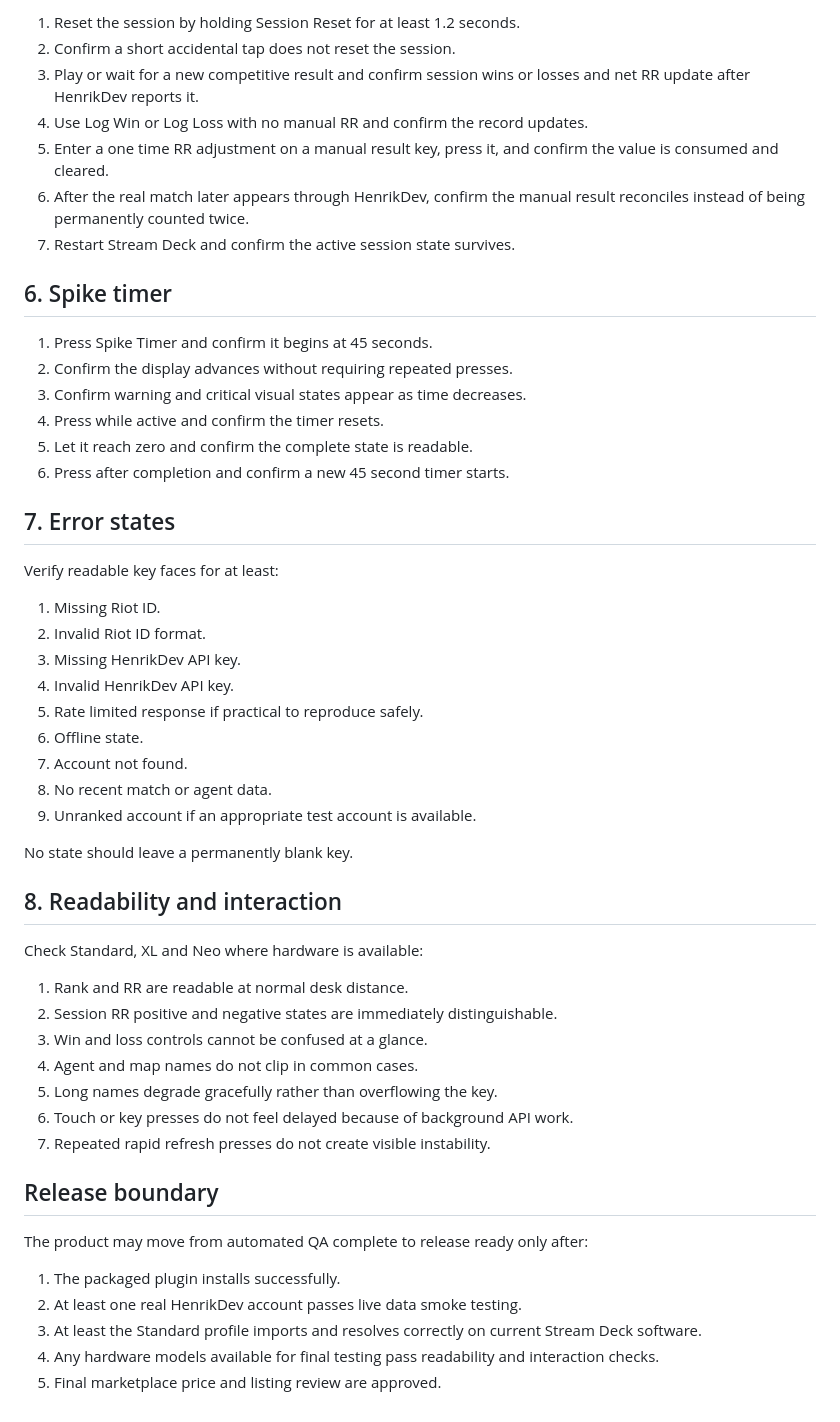
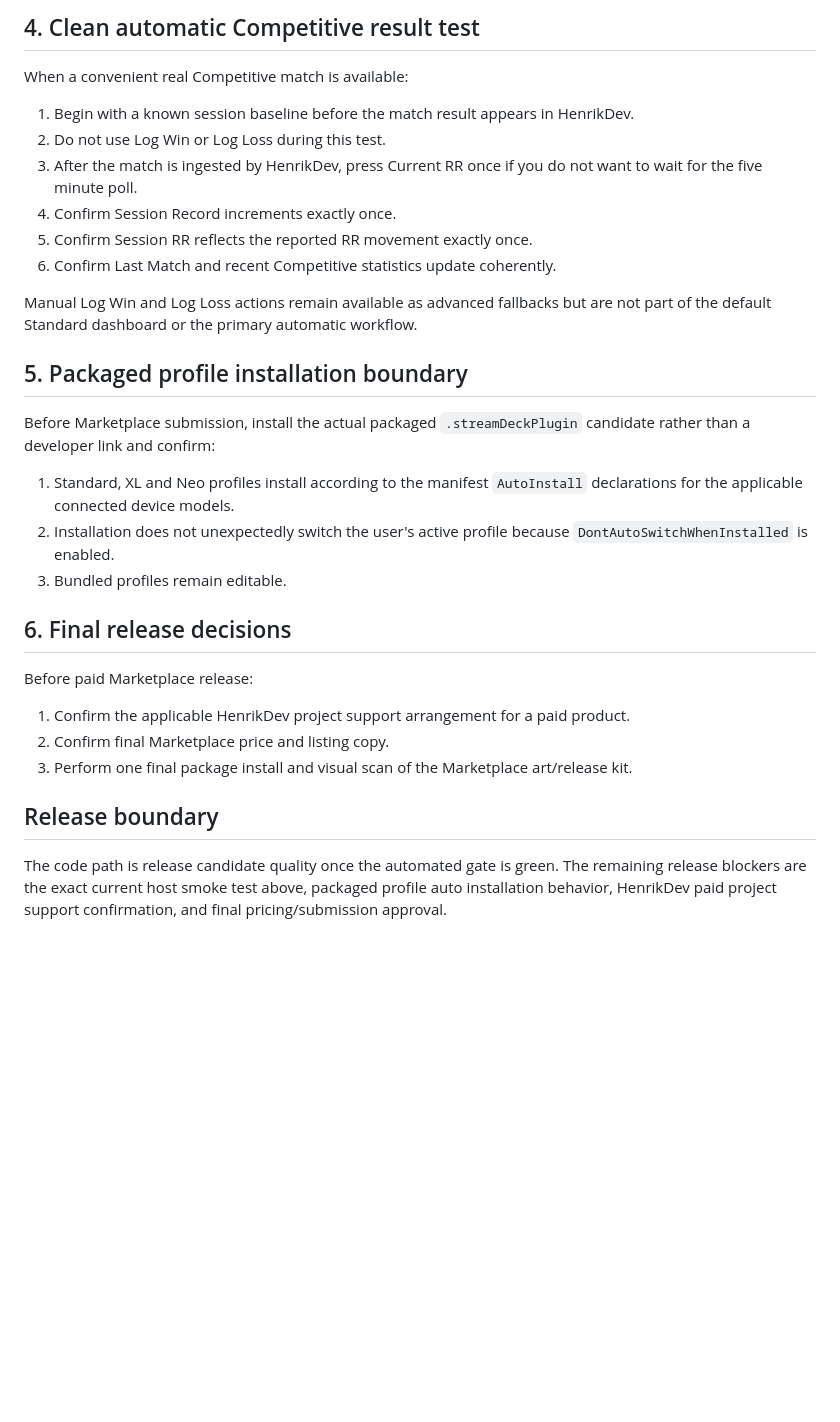
Before and after one commit to slayerkey/packrat-riot-tracker, a Markdown page: release/MANUAL-QA.md, the part around one of its changes. Rendered like a GitHub page; blank space fills up the shorter version.

```diff
--- a/release/MANUAL-QA.md
+++ b/release/MANUAL-QA.md
@@ -62,55 +53,33 @@ With a real HenrikDev key and a ranked account:
 
-1. Reset the session by holding Session Reset for at least 1.2 seconds.
-2. Confirm a short accidental tap does not reset the session.
-3. Play or wait for a new competitive result and confirm session wins or losses and net RR update after HenrikDev reports it.
-4. Use Log Win or Log Loss with no manual RR and confirm the record updates.
-5. Enter a one time RR adjustment on a manual result key, press it, and confirm the value is consumed and cleared.
-6. After the real match later appears through HenrikDev, confirm the manual result reconciles instead of being permanently counted twice.
-7. Restart Stream Deck and confirm the active session state survives.
+## 4. Clean automatic Competitive result test
 
-## 6. Spike timer
+When a convenient real Competitive match is available:
 
-1. Press Spike Timer and confirm it begins at 45 seconds.
-2. Confirm the display advances without requiring repeated presses.
-3. Confirm warning and critical visual states appear as time decreases.
-4. Press while active and confirm the timer resets.
-5. Let it reach zero and confirm the complete state is readable.
-6. Press after completion and confirm a new 45 second timer starts.
+1. Begin with a known session baseline before the match result appears in HenrikDev.
+2. Do not use Log Win or Log Loss during this test.
+3. After the match is ingested by HenrikDev, press Current RR once if you do not want to wait for the five minute poll.
+4. Confirm Session Record increments exactly once.
+5. Confirm Session RR reflects the reported RR movement exactly once.
+6. Confirm Last Match and recent Competitive statistics update coherently.
 
-## 7. Error states
+Manual Log Win and Log Loss actions remain available as advanced fallbacks but are not part of the default Standard dashboard or the primary automatic workflow.
 
-Verify readable key faces for at least:
+## 5. Packaged profile installation boundary
 
-1. Missing Riot ID.
-2. Invalid Riot ID format.
-3. Missing HenrikDev API key.
-4. Invalid HenrikDev API key.
-5. Rate limited response if practical to reproduce safely.
-6. Offline state.
-7. Account not found.
-8. No recent match or agent data.
-9. Unranked account if an appropriate test account is available.
+Before Marketplace submission, install the actual packaged `.streamDeckPlugin` candidate rather than a developer link and confirm:
 
-No state should leave a permanently blank key.
+1. Standard, XL and Neo profiles install according to the manifest `AutoInstall` declarations for the applicable connected device models.
+2. Installation does not unexpectedly switch the user's active profile because `DontAutoSwitchWhenInstalled` is enabled.
+3. Bundled profiles remain editable.
 
-## 8. Readability and interaction
+## 6. Final release decisions
 
-Check Standard, XL and Neo where hardware is available:
+Before paid Marketplace release:
 
-1. Rank and RR are readable at normal desk distance.
-2. Session RR positive and negative states are immediately distinguishable.
-3. Win and loss controls cannot be confused at a glance.
-4. Agent and map names do not clip in common cases.
-5. Long names degrade gracefully rather than overflowing the key.
-6. Touch or key presses do not feel delayed because of background API work.
-7. Repeated rapid refresh presses do not create visible instability.
+1. Confirm the applicable HenrikDev project support arrangement for a paid product.
+2. Confirm final Marketplace price and listing copy.
+3. Perform one final package install and visual scan of the Marketplace art/release kit.
 
 ## Release boundary
 
-The product may move from automated QA complete to release ready only after:
-
-1. The packaged plugin installs successfully.
-2. At least one real HenrikDev account passes live data smoke testing.
-3. At least the Standard profile imports and resolves correctly on current Stream Deck software.
-4. Any hardware models available for final testing pass readability and interaction checks.
-5. Final marketplace price and listing review are approved.
+The code path is release candidate quality once the automated gate is green. The remaining release blockers are the exact current host smoke test above, packaged profile auto installation behavior, HenrikDev paid project support confirmation, and final pricing/submission approval.
```
Also changed, not shown: other parts of release/MANUAL-QA.md (+30 -39 lines).
